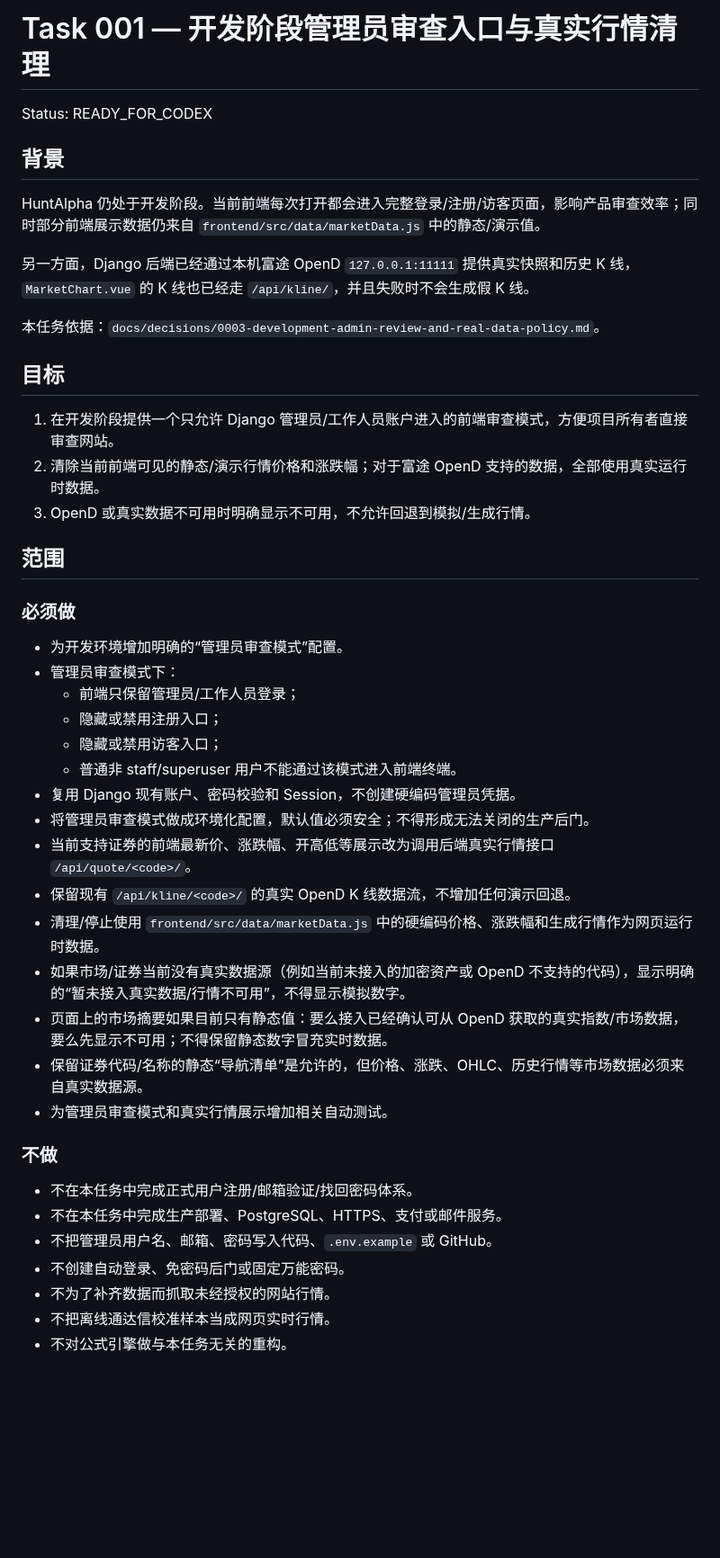
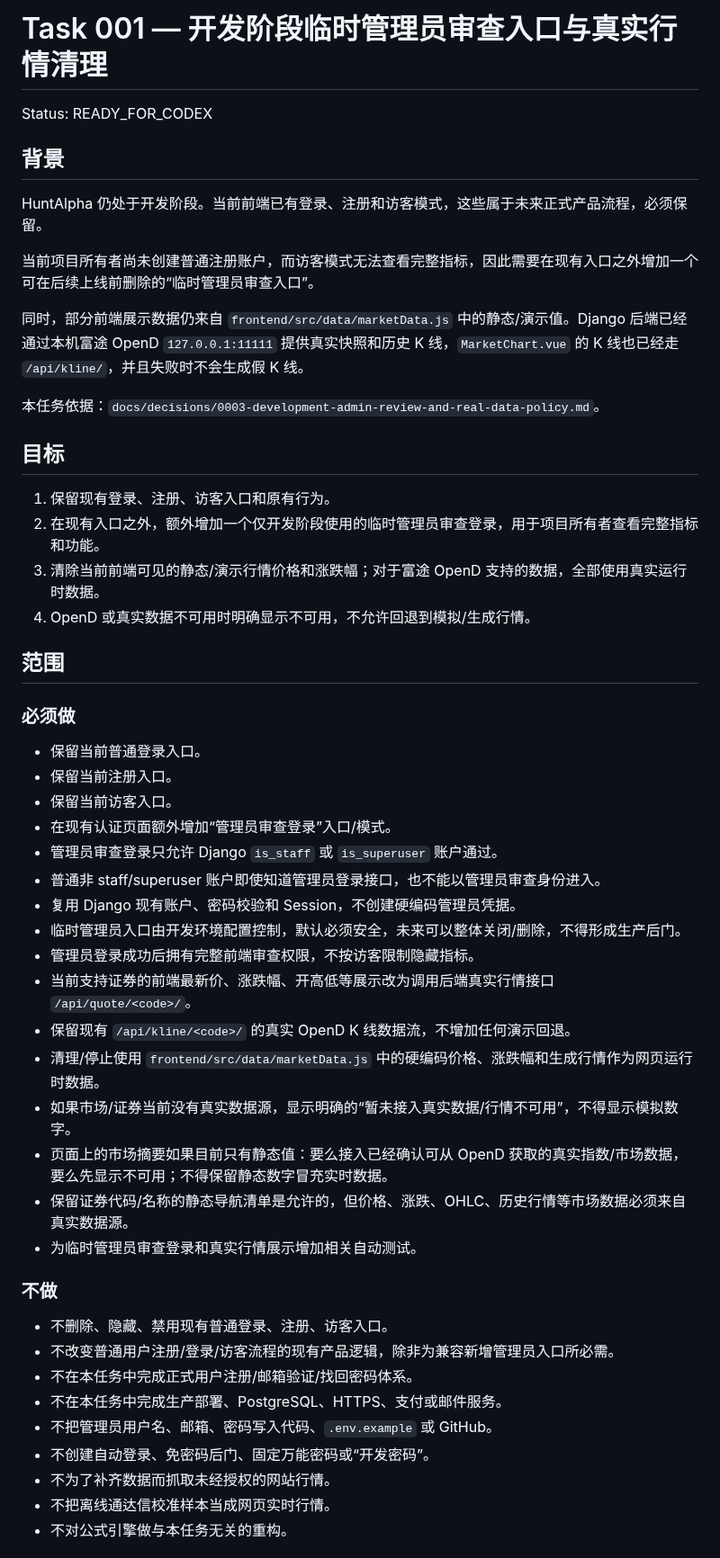
Before and after one commit to kuashan/huntalpha, a Markdown page: docs/tasks/001-dev-admin-review-and-real-data.md, the part around one of its changes. Shown at 90% size. GitHub-like rendering; blank space fills up the shorter version.

```diff
--- a/docs/tasks/001-dev-admin-review-and-real-data.md
+++ b/docs/tasks/001-dev-admin-review-and-real-data.md
@@ -1,47 +1,53 @@
-# Task 001 — 开发阶段管理员审查入口与真实行情清理
+# Task 001 — 开发阶段临时管理员审查入口与真实行情清理
 
 Status: READY_FOR_CODEX
 
 ## 背景
 
-HuntAlpha 仍处于开发阶段。当前前端每次打开都会进入完整登录/注册/访客页面，影响产品审查效率；同时部分前端展示数据仍来自 `frontend/src/data/marketData.js` 中的静态/演示值。
+HuntAlpha 仍处于开发阶段。当前前端已有登录、注册和访客模式，这些属于未来正式产品流程，必须保留。
 
-另一方面，Django 后端已经通过本机富途 OpenD `127.0.0.1:11111` 提供真实快照和历史 K 线，`MarketChart.vue` 的 K 线也已经走 `/api/kline/`，并且失败时不会生成假 K 线。
+当前项目所有者尚未创建普通注册账户，而访客模式无法查看完整指标，因此需要在现有入口之外增加一个可在后续上线前删除的“临时管理员审查入口”。
+
+同时，部分前端展示数据仍来自 `frontend/src/data/marketData.js` 中的静态/演示值。Django 后端已经通过本机富途 OpenD `127.0.0.1:11111` 提供真实快照和历史 K 线，`MarketChart.vue` 的 K 线也已经走 `/api/kline/`，并且失败时不会生成假 K 线。
 
 本任务依据：`docs/decisions/0003-development-admin-review-and-real-data-policy.md`。
 
 ## 目标
 
-1. 在开发阶段提供一个只允许 Django 管理员/工作人员账户进入的前端审查模式，方便项目所有者直接审查网站。
-2. 清除当前前端可见的静态/演示行情价格和涨跌幅；对于富途 OpenD 支持的数据，全部使用真实运行时数据。
-3. OpenD 或真实数据不可用时明确显示不可用，不允许回退到模拟/生成行情。
+1. 保留现有登录、注册、访客入口和原有行为。
+2. 在现有入口之外，额外增加一个仅开发阶段使用的临时管理员审查登录，用于项目所有者查看完整指标和功能。
+3. 清除当前前端可见的静态/演示行情价格和涨跌幅；对于富途 OpenD 支持的数据，全部使用真实运行时数据。
+4. OpenD 或真实数据不可用时明确显示不可用，不允许回退到模拟/生成行情。
 
 ## 范围
 
 ### 必须做
 
-- 为开发环境增加明确的“管理员审查模式”配置。
-- 管理员审查模式下：
-  - 前端只保留管理员/工作人员登录；
-  - 隐藏或禁用注册入口；
-  - 隐藏或禁用访客入口；
-  - 普通非 staff/superuser 用户不能通过该模式进入前端终端。
+- 保留当前普通登录入口。
+- 保留当前注册入口。
+- 保留当前访客入口。
+- 在现有认证页面额外增加“管理员审查登录”入口/模式。
+- 管理员审查登录只允许 Django `is_staff` 或 `is_superuser` 账户通过。
+- 普通非 staff/superuser 账户即使知道管理员登录接口，也不能以管理员审查身份进入。
 - 复用 Django 现有账户、密码校验和 Session，不创建硬编码管理员凭据。
-- 将管理员审查模式做成环境化配置，默认值必须安全；不得形成无法关闭的生产后门。
+- 临时管理员入口由开发环境配置控制，默认必须安全，未来可以整体关闭/删除，不得形成生产后门。
+- 管理员登录成功后拥有完整前端审查权限，不按访客限制隐藏指标。
 - 当前支持证券的前端最新价、涨跌幅、开高低等展示改为调用后端真实行情接口 `/api/quote/<code>/`。
 - 保留现有 `/api/kline/<code>/` 的真实 OpenD K 线数据流，不增加任何演示回退。
 - 清理/停止使用 `frontend/src/data/marketData.js` 中的硬编码价格、涨跌幅和生成行情作为网页运行时数据。
-- 如果市场/证券当前没有真实数据源（例如当前未接入的加密资产或 OpenD 不支持的代码），显示明确的“暂未接入真实数据/行情不可用”，不得显示模拟数字。
+- 如果市场/证券当前没有真实数据源，显示明确的“暂未接入真实数据/行情不可用”，不得显示模拟数字。
 - 页面上的市场摘要如果目前只有静态值：要么接入已经确认可从 OpenD 获取的真实指数/市场数据，要么先显示不可用；不得保留静态数字冒充实时数据。
-- 保留证券代码/名称的静态“导航清单”是允许的，但价格、涨跌、OHLC、历史行情等市场数据必须来自真实数据源。
-- 为管理员审查模式和真实行情展示增加相关自动测试。
+- 保留证券代码/名称的静态导航清单是允许的，但价格、涨跌、OHLC、历史行情等市场数据必须来自真实数据源。
+- 为临时管理员审查登录和真实行情展示增加相关自动测试。
 
 ### 不做
 
+- 不删除、隐藏、禁用现有普通登录、注册、访客入口。
+- 不改变普通用户注册/登录/访客流程的现有产品逻辑，除非为兼容新增管理员入口所必需。
 - 不在本任务中完成正式用户注册/邮箱验证/找回密码体系。
 - 不在本任务中完成生产部署、PostgreSQL、HTTPS、支付或邮件服务。
 - 不把管理员用户名、邮箱、密码写入代码、`.env.example` 或 GitHub。
-- 不创建自动登录、免密码后门或固定万能密码。
+- 不创建自动登录、免密码后门、固定万能密码或“开发密码”。
 - 不为了补齐数据而抓取未经授权的网站行情。
 - 不把离线通达信校准样本当成网页实时行情。
 - 不对公式引擎做与本任务无关的重构。
```
Also changed, not shown: other parts of docs/tasks/001-dev-admin-review-and-real-data.md (+28 -15 lines).
